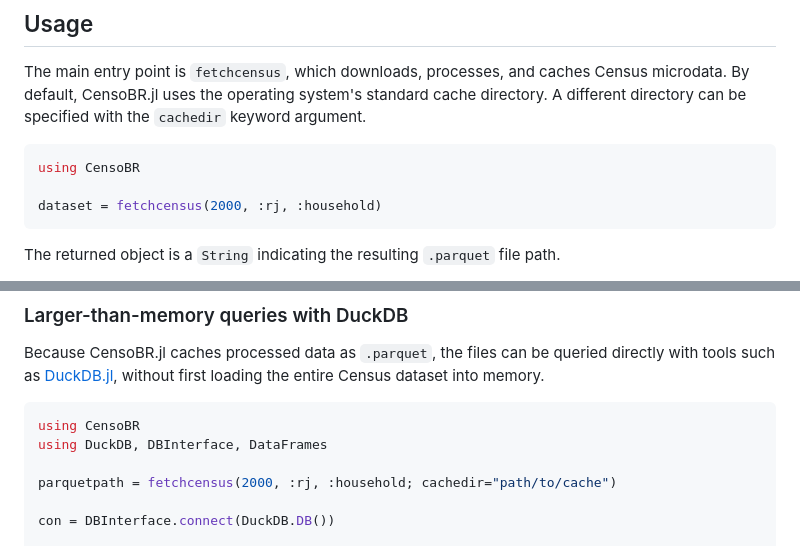
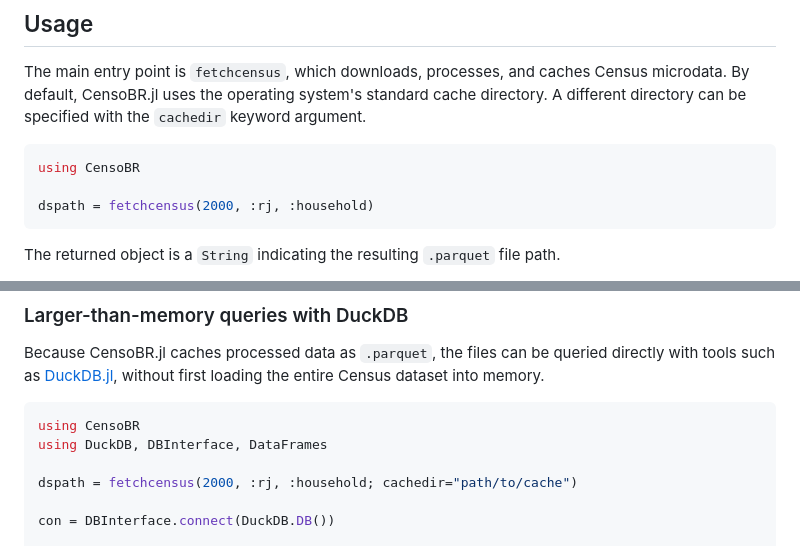
Before and after one commit to phchavesmaia/CensoBR.jl, a Markdown page: README.md, 2 parts joined by grey strips. Drawn GitHub-style.

Commit message:
make readme more consistent

````diff
--- a/README.md
+++ b/README.md
@@ -27,7 +27,7 @@ The main entry point is `fetchcensus`, which downloads, processes, and caches Ce
 ```julia
 using CensoBR
 
-dataset = fetchcensus(2000, :rj, :household)
+dspath = fetchcensus(2000, :rj, :household)
 ```
 
 The returned object is a `String` indicating the resulting `.parquet` file path.
@@ -42,7 +42,7 @@ Because CensoBR.jl caches processed data as `.parquet`, the files can be queried
 using CensoBR
 using DuckDB, DBInterface, DataFrames
 
-parquetpath = fetchcensus(2000, :rj, :household; cachedir="path/to/cache")
+dspath = fetchcensus(2000, :rj, :household; cachedir="path/to/cache")
 
 con = DBInterface.connect(DuckDB.DB())
 
````
